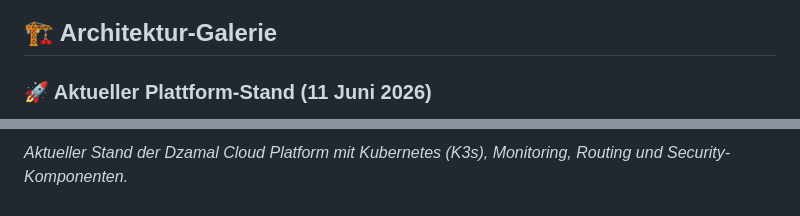
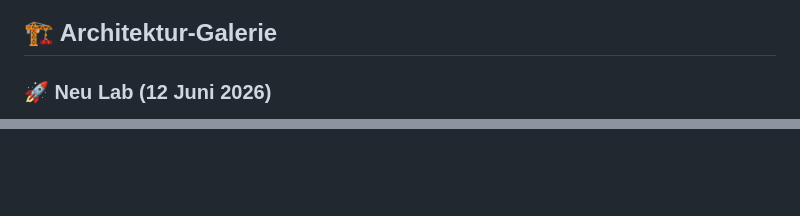
Before and after one commit to dzamal-barambajev/dzamal-barambajev, a Markdown page: README.md, 2 parts joined by grey strips. Drawn GitHub-style; blank space fills up the shorter version.

```diff
--- a/README.md
+++ b/README.md
@@ -138,6 +138,6 @@ Aktuelle Entwicklungsbereiche:
 
 ## 🏗️ Architektur-Galerie
 
-### 🚀 Aktueller Plattform-Stand (11 Juni 2026)
+### 🚀 Neu Lab (12 Juni 2026)
 
 <p align="center">
@@ -145,3 +145 @@ Aktuelle Entwicklungsbereiche:
 </p>
-
-*Aktueller Stand der Dzamal Cloud Platform mit Kubernetes (K3s), Monitoring, Routing und Security-Komponenten.*
```
Also changed, not shown: other parts of README.md (+1 -1 lines).
